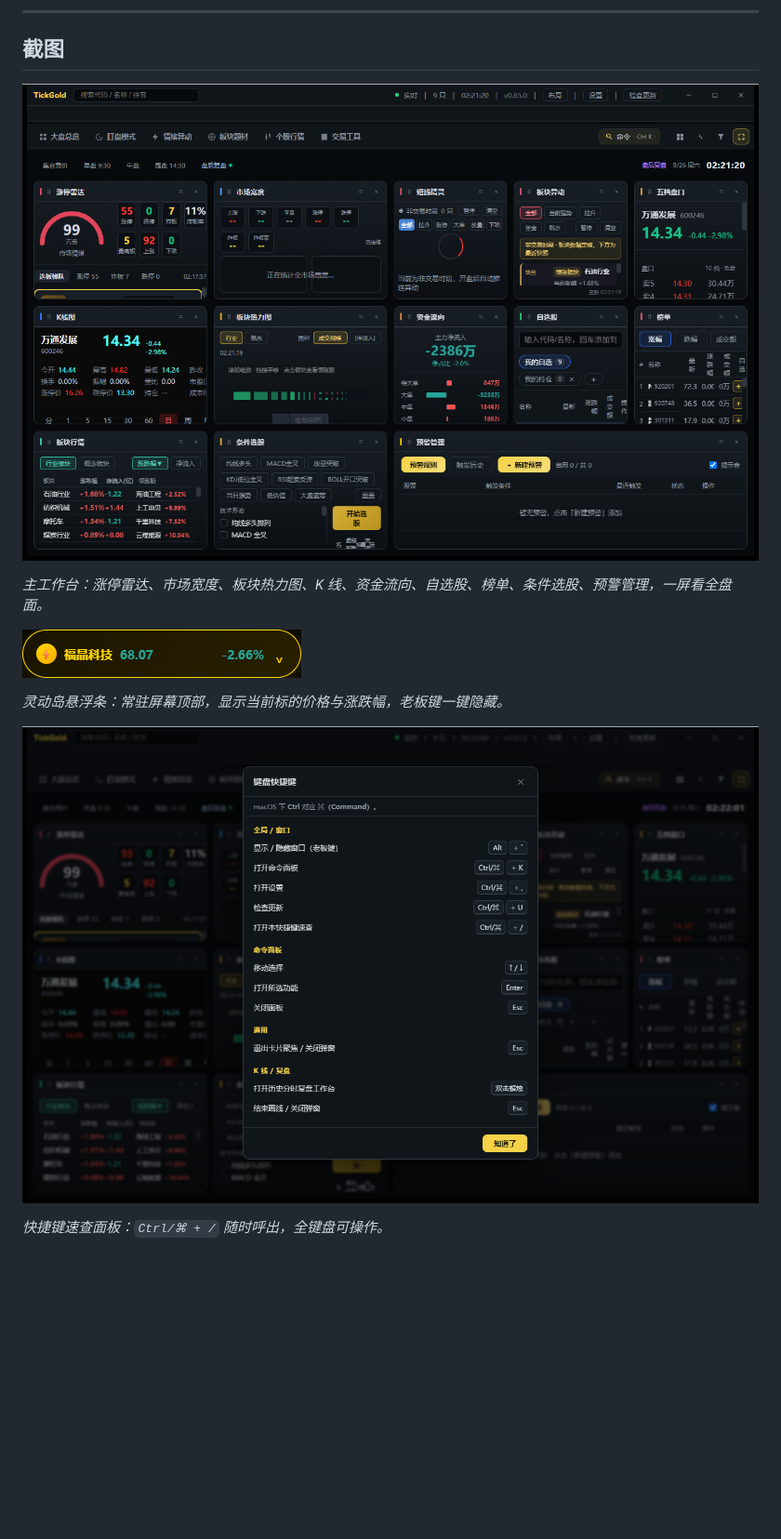
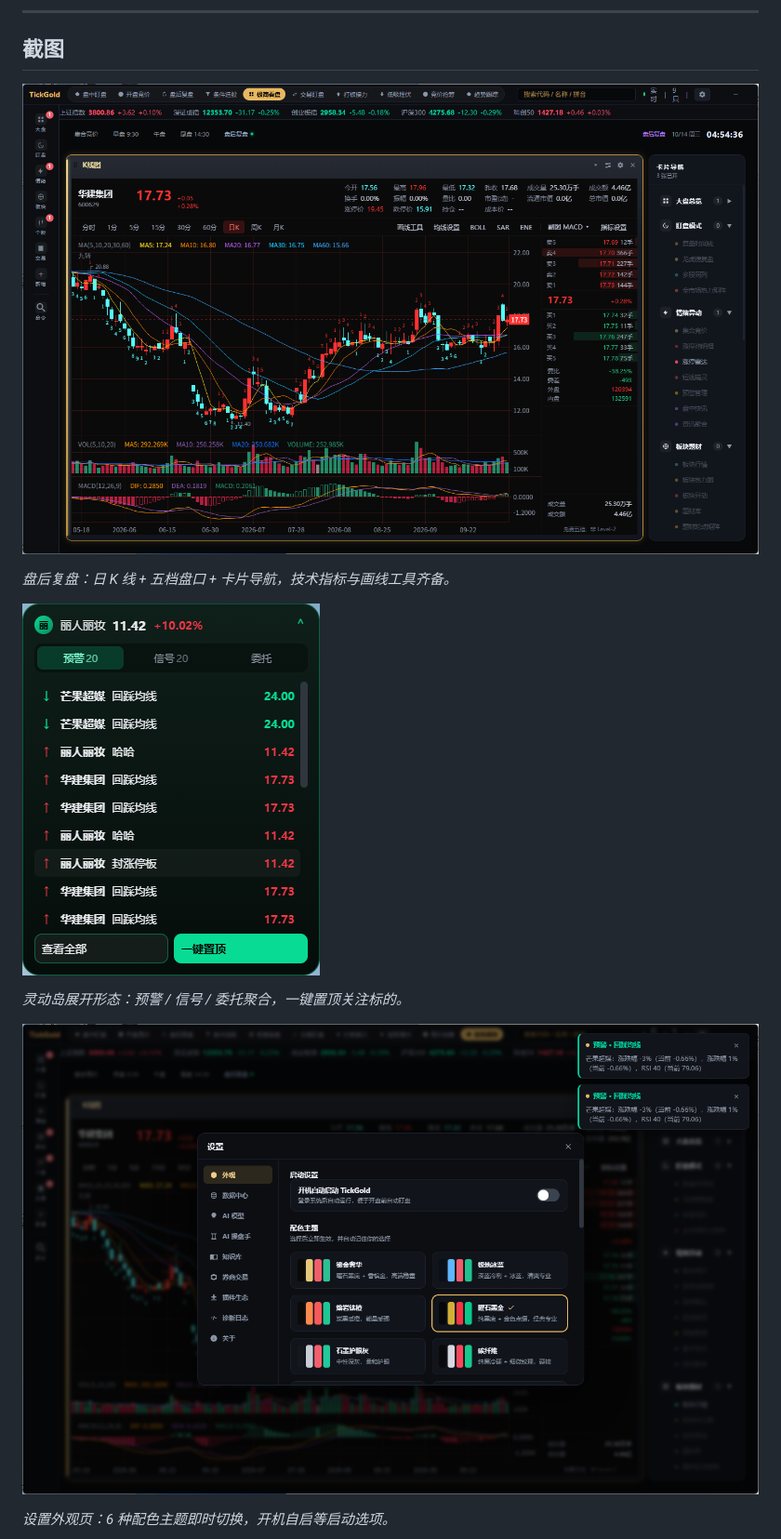
Before and after one commit to mhxy881126/tickgold-public, a Markdown page: README.md, the part around one of its changes. Shown at 93% size. Drawn GitHub-style; pictures changed too: docs/screenshots/01-workbench.png, docs/screenshots/02-island.png, docs/screenshots/03-settings-appearance.png (added); blank space fills up the shorter version.

Commit message:
更新 v2.27.0 官方截图：复盘工作台、灵动岛预警、外观设置、进化回灌
替换 v0.65.0 旧截图，同步更新 README、官网与文档中的引用与说明；
新增忽略 .omc/ 本地状态目录及 _secret_* 敏感截图。

```diff
--- a/README.md
+++ b/README.md
@@ -17,3 +17,3 @@
 
-*主工作台：涨停雷达、市场宽度、板块热力图、K 线、资金流向、自选股、榜单、条件选股、预警管理，一屏看全盘面。*
+*盘后复盘：日 K 线 + 五档盘口 + 卡片导航，技术指标与画线工具齐备。*
 
@@ -21,7 +21,7 @@
 
-*灵动岛悬浮条：常驻屏幕顶部，显示当前标的价格与涨跌幅，老板键一键隐藏。*
+*灵动岛展开形态：预警 / 信号 / 委托聚合，一键置顶关注标的。*
 
-![快捷键速查](docs/screenshots/03-shortcuts.png)
+![设置 · 外观主题](docs/screenshots/03-settings-appearance.png)
 
-*快捷键速查面板：`Ctrl/⌘ + /` 随时呼出，全键盘可操作。*
+*设置外观页：6 种配色主题即时切换，开机自启等启动选项。*
 
```
Also changed, not shown: other parts of README.md (+7 -3 lines), docs/README.md (+1 -1 lines), docs/截图与演示.md (+5 -4 lines), docs/screenshots/04-evo-lab.png (added), 2 other files.
